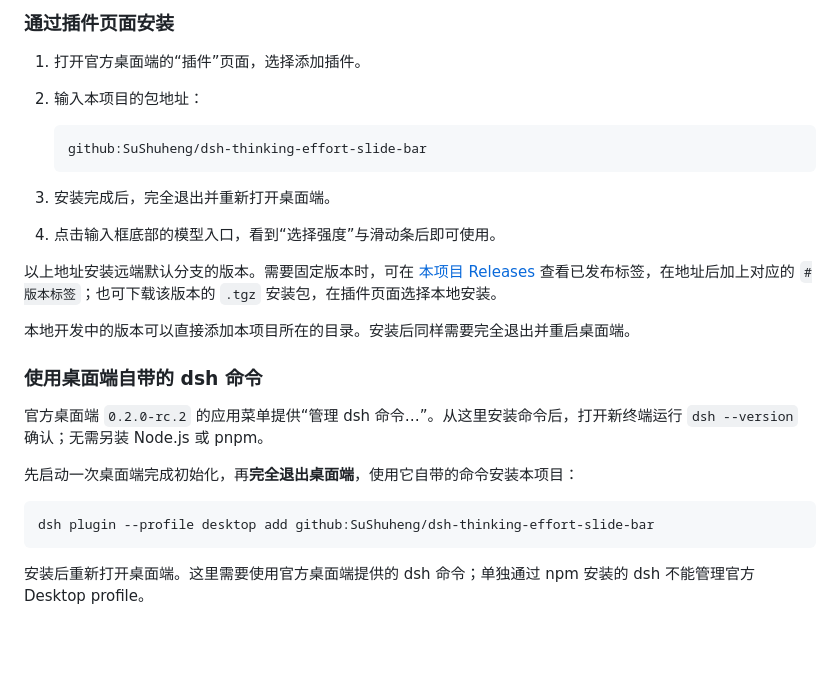
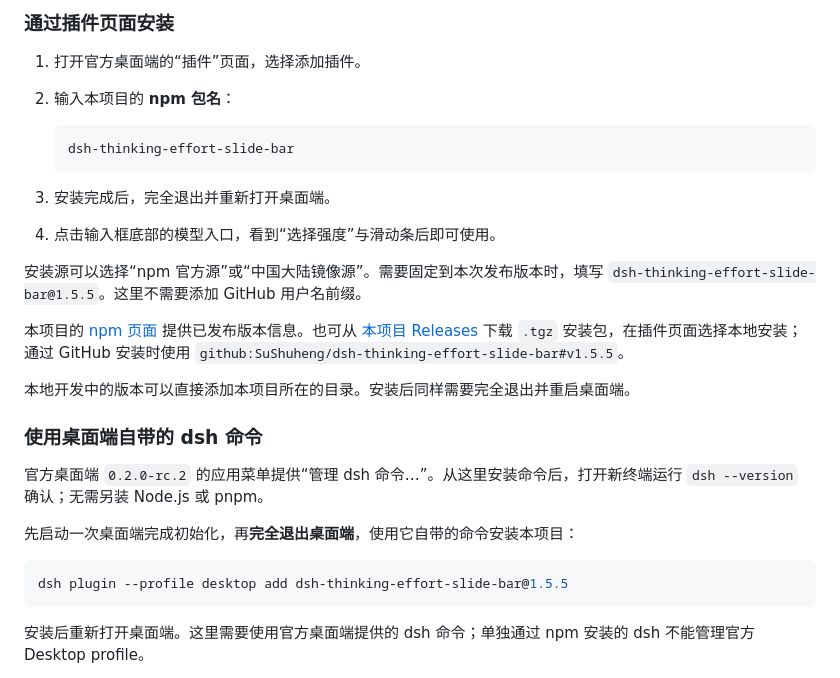
Before and after one commit to SuShuheng/dsh-thinking-effort-slide-bar, a Markdown page: README.md, the part around the change. Rendered like a GitHub page; blank space fills up the shorter version.

Commit message:
docs: add npm installation for official Desktop

````diff
--- a/README.md
+++ b/README.md
@@ -33,16 +33,18 @@ GIF 使用本项目的实际前端组件录制，展示连续拖动、高档星
 ### 通过插件页面安装
 
 1. 打开官方桌面端的“插件”页面，选择添加插件。
-2. 输入本项目的包地址：
+2. 输入本项目的 **npm 包名**：
 
    ```text
-   github:SuShuheng/dsh-thinking-effort-slide-bar
+   dsh-thinking-effort-slide-bar
    ```
 
 3. 安装完成后，完全退出并重新打开桌面端。
 4. 点击输入框底部的模型入口，看到“选择强度”与滑动条后即可使用。
 
-以上地址安装远端默认分支的版本。需要固定版本时，可在 [本项目 Releases](https://github.com/SuShuheng/dsh-thinking-effort-slide-bar/releases) 查看已发布标签，在地址后加上对应的 `#版本标签`；也可下载该版本的 `.tgz` 安装包，在插件页面选择本地安装。
+安装源可以选择“npm 官方源”或“中国大陆镜像源”。需要固定到本次发布版本时，填写 `dsh-thinking-effort-slide-bar@1.5.5`。这里不需要添加 GitHub 用户名前缀。
+
+本项目的 [npm 页面](https://www.npmjs.com/package/dsh-thinking-effort-slide-bar) 提供已发布版本信息。也可从 [本项目 Releases](https://github.com/SuShuheng/dsh-thinking-effort-slide-bar/releases) 下载 `.tgz` 安装包，在插件页面选择本地安装；通过 GitHub 安装时使用 `github:SuShuheng/dsh-thinking-effort-slide-bar#v1.5.5`。
 
 本地开发中的版本可以直接添加本项目所在的目录。安装后同样需要完全退出并重启桌面端。
 
@@ -53,7 +55,7 @@ GIF 使用本项目的实际前端组件录制，展示连续拖动、高档星
 先启动一次桌面端完成初始化，再**完全退出桌面端**，使用它自带的命令安装本项目：
 
 ```powershell
-dsh plugin --profile desktop add github:SuShuheng/dsh-thinking-effort-slide-bar
+dsh plugin --profile desktop add dsh-thinking-effort-slide-bar@1.5.5
 ```
 
 安装后重新打开桌面端。这里需要使用官方桌面端提供的 dsh 命令；单独通过 npm 安装的 dsh 不能管理官方 Desktop profile。
````
